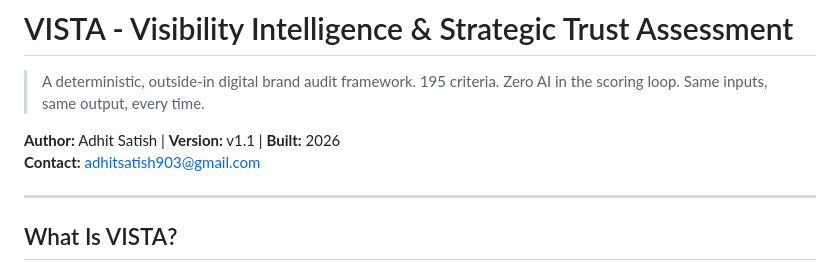
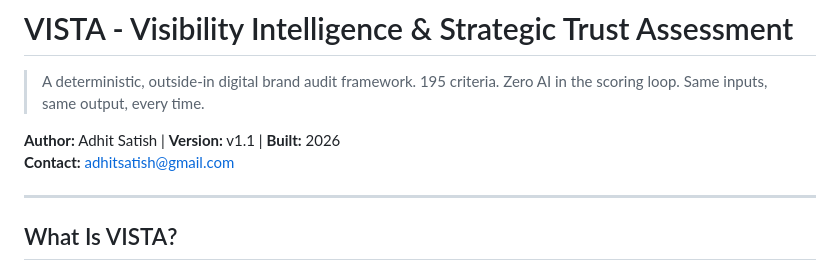
Before and after one commit to AdhitSatish/VISTA, a Markdown page: README.md, the part around the change. Rendered like a GitHub page.

```diff
--- a/README.md
+++ b/README.md
@@ -3,7 +3,7 @@
 > A deterministic, outside-in digital brand audit framework. 195 criteria. Zero AI in the scoring loop. Same inputs, same output, every time.
 
 **Author:** Adhit Satish | **Version:** v1.1 | **Built:** 2026
-**Contact:** adhitsatish903@gmail.com
+**Contact:** adhitsatish@gmail.com
 
 ---
 
```
